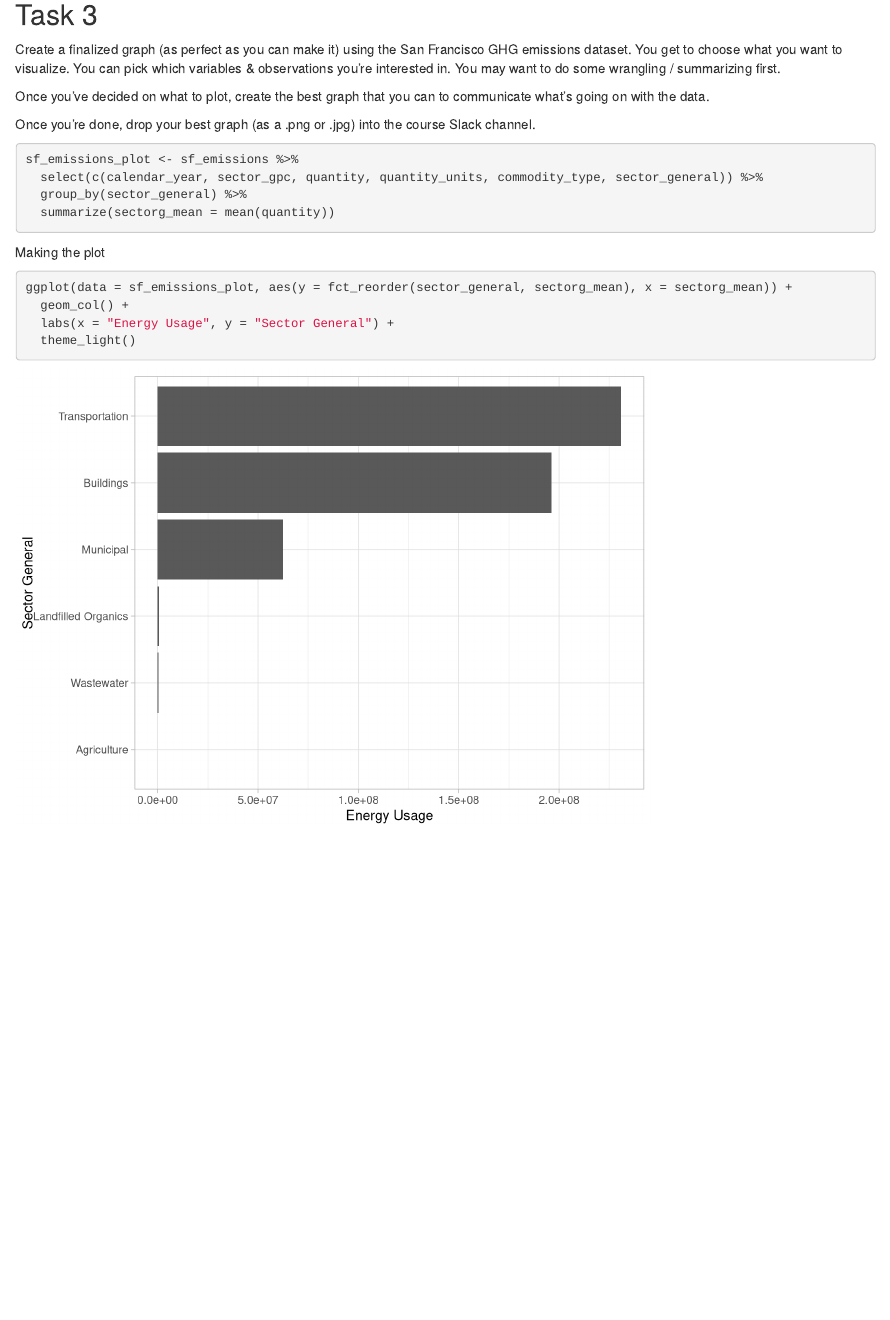
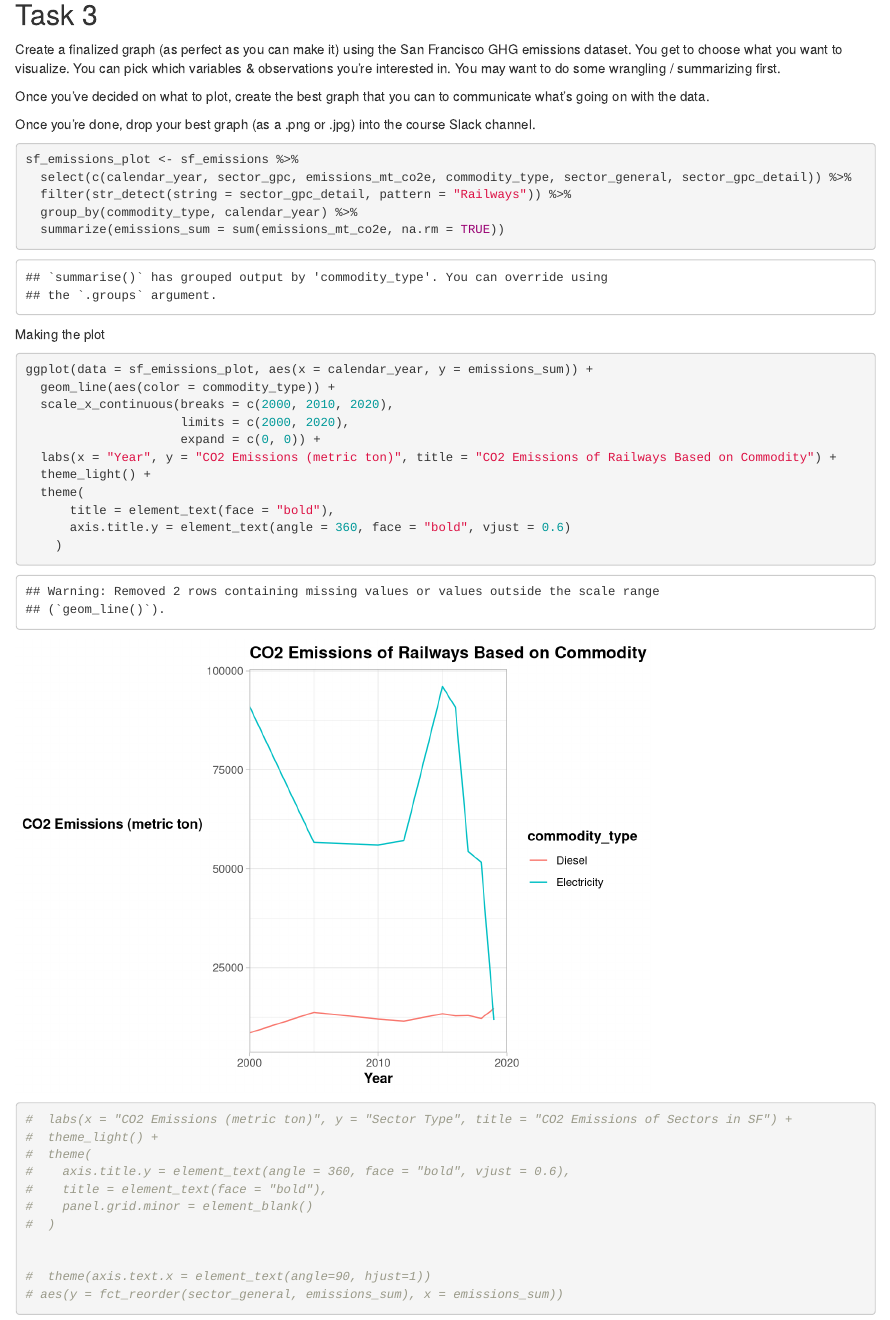
Before and after one commit to hdolinh/eds221-day8-activities, an R Markdown document (R/data-viz.Rmd): the page in a window 1100 px wide, from 2250 px down. Rendered offline with R 4.5, knitr and Pandoc, with nearby package versions; column names are cleaned by a stand-in for the janitor package.

Commit message:
New best graph

````diff
--- a/R/data-viz.Rmd
+++ b/R/data-viz.Rmd
@@ -87,15 +87,37 @@ Once you’re done, drop your best graph (as a .png or .jpg) into the course Sla
 
 ```{r}
 sf_emissions_plot <- sf_emissions %>%
-  select(c(calendar_year, sector_gpc, quantity, quantity_units, commodity_type, sector_general)) %>%
-  group_by(sector_general) %>%
-  summarize(sectorg_mean = mean(quantity))
+  select(c(calendar_year, sector_gpc, emissions_mt_co2e, commodity_type, sector_general, sector_gpc_detail)) %>%
+  filter(str_detect(string = sector_gpc_detail, pattern = "Railways")) %>%
+  group_by(commodity_type, calendar_year) %>%
+  summarize(emissions_sum = sum(emissions_mt_co2e, na.rm = TRUE))
 ```
 
 Making the plot
 ```{r}
-ggplot(data = sf_emissions_plot, aes(y = fct_reorder(sector_general, sectorg_mean), x = sectorg_mean)) +
-  geom_col() +
-  labs(x = "Energy Usage", y = "Sector General") +
-  theme_light()
+ggplot(data = sf_emissions_plot, aes(x = calendar_year, y = emissions_sum)) +
+  geom_line(aes(color = commodity_type)) +
+  scale_x_continuous(breaks = c(2000, 2010, 2020),
+                     limits = c(2000, 2020),
+                     expand = c(0, 0)) +
+  labs(x = "Year", y = "CO2 Emissions (metric ton)", title = "CO2 Emissions of Railways Based on Commodity") +
+  theme_light() +
+  theme(
+      title = element_text(face = "bold"),
+      axis.title.y = element_text(angle = 360, face = "bold", vjust = 0.6)
+    )
+
 ```
+```{r}
+#  labs(x = "CO2 Emissions (metric ton)", y = "Sector Type", title = "CO2 Emissions of Sectors in SF") +
+#  theme_light() +
+#  theme(
+#    axis.title.y = element_text(angle = 360, face = "bold", vjust = 0.6),
+#    title = element_text(face = "bold"),
+#    panel.grid.minor = element_blank()
+#  )
+
+
+#  theme(axis.text.x = element_text(angle=90, hjust=1))
+# aes(y = fct_reorder(sector_general, emissions_sum), x = emissions_sum))
+```
````
Also changed, not shown: 2 other files.
